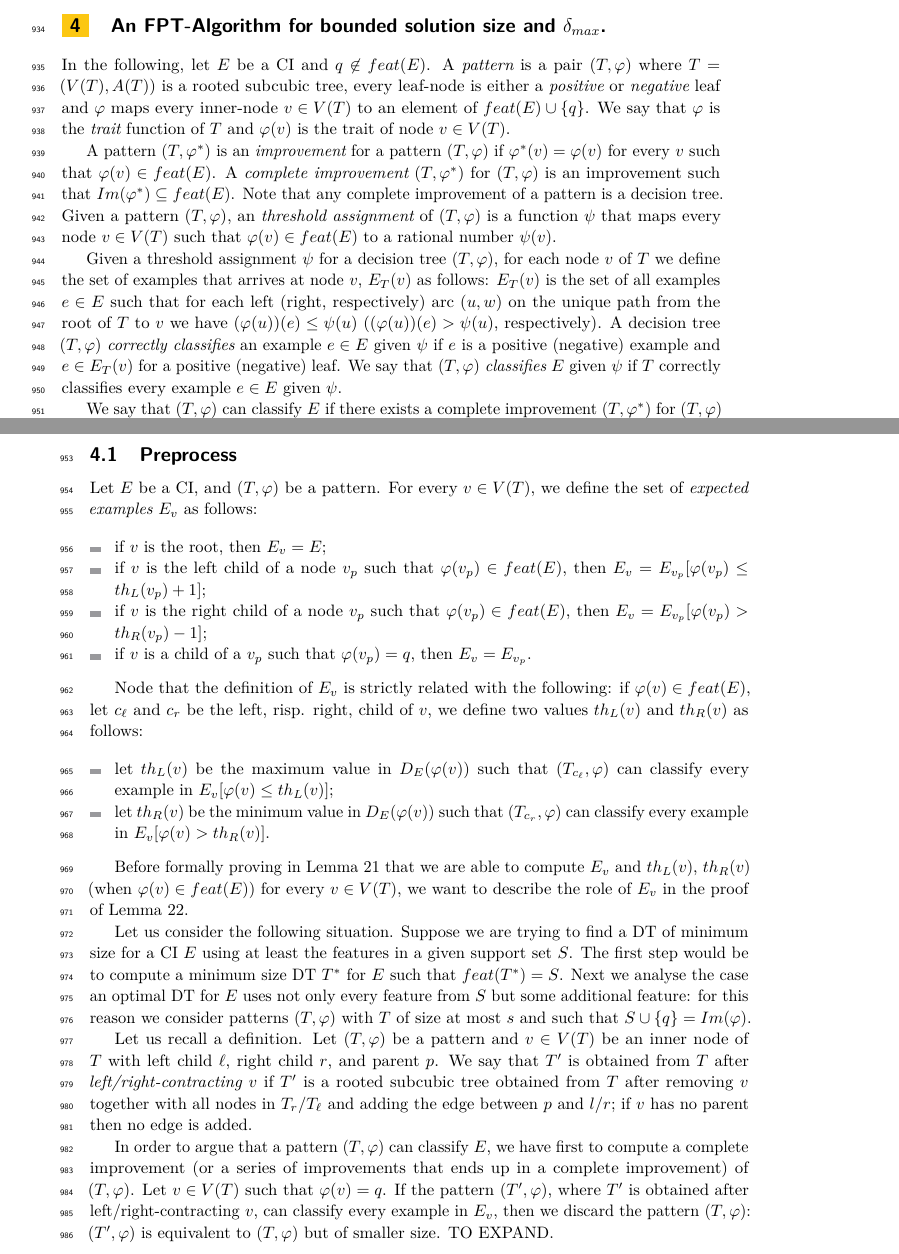
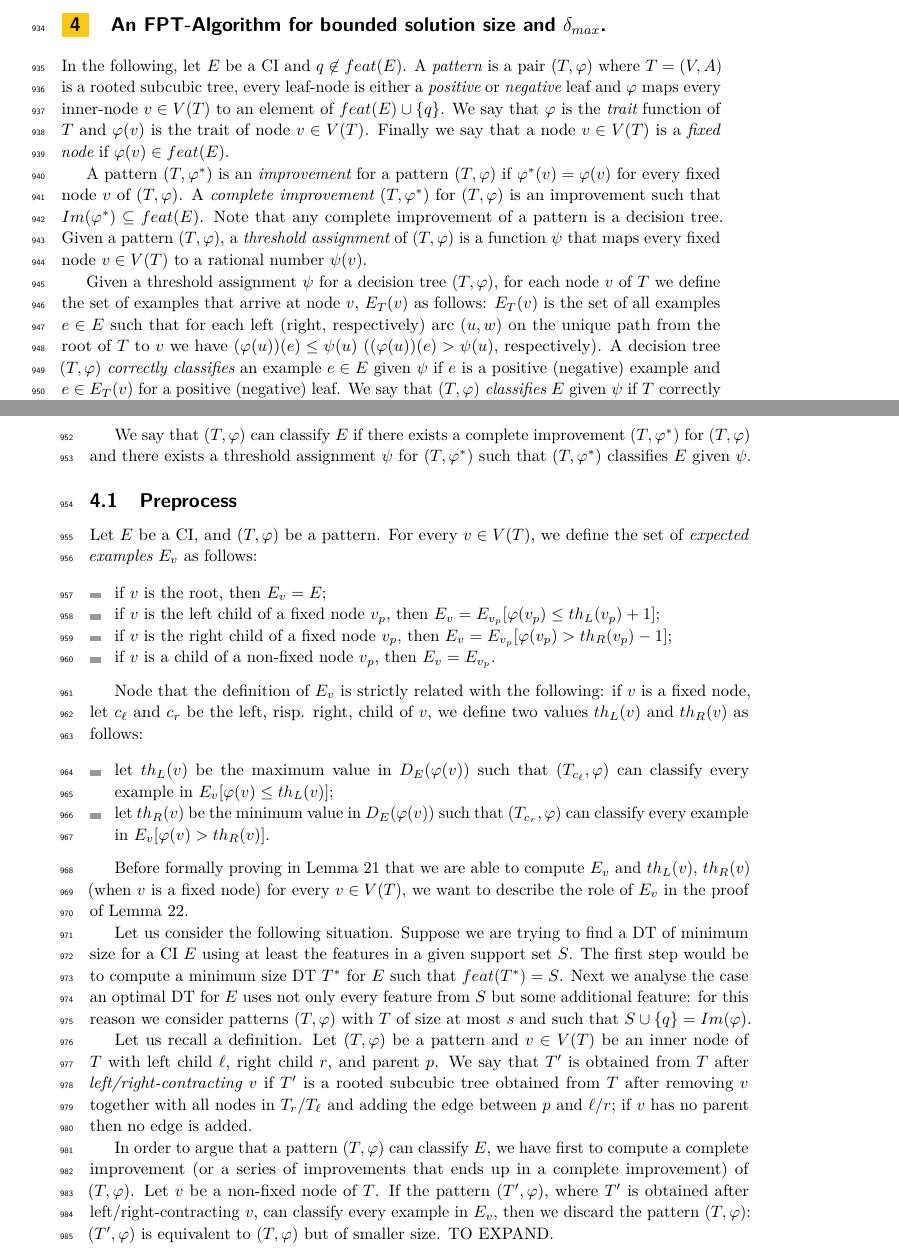
Before and after one commit to GiacomoPaesani/Decision-Trees, a LaTeX paper (main-TW.tex): two parts of pages 24 and 25 of 33, joined at a grey line, cut so that both start at the same text. Compiled offline with pdfLaTeX.

Commit message:
small changes

```diff
--- a/main-TW.tex
+++ b/main-TW.tex
@@ -1625,16 +1625,16 @@ Now we look at the root node $r$ of $B$. We go through all the records of $\math
 
 \section{An FPT-Algorithm for bounded solution size and $\delta_{max}$.}
 
-In the following, let $E$ be a CI and $q\not\in feat(E)$. A {\it pattern} is a pair $(T,\phi)$ where $T=(V(T),A(T))$ is a rooted subcubic tree, every leaf-node is either a {\it positive} or {\it negative} leaf and $\phi$ maps every inner-node $v\in V(T)$ to an element of $feat(E)\cup \{q\}$. We say that $\phi$ is the {\it trait} function of $T$ and $\phi(v)$ is the trait of node $v\in V(T)$.
+In the following, let $E$ be a CI and $q\not\in feat(E)$. A {\it pattern} is a pair $(T,\phi)$ where $T=(V,A)$ is a rooted subcubic tree, every leaf-node is either a {\it positive} or {\it negative} leaf and $\phi$ maps every inner-node $v\in V(T)$ to an element of $feat(E)\cup \{q\}$. We say that $\phi$ is the {\it trait} function of $T$ and $\phi(v)$ is the trait of node $v\in V(T)$. Finally we say that a node $v\in V(T)$ is a {\it fixed node} if $\phi(v)\in feat(E)$.
 
 %We refer to pattern $T$ insteat of $(T,\phi)$ only in the cases where there is no ambiguity. %Note a pattern $(T,\phi)$ is a decision tree if and only if pattern $(T,\phi)$.
 
-A pattern $(T,\phi^*)$ is an {\it improvement} for a pattern $(T,\phi)$ if $\phi^*(v)=\phi(v)$ for every $v$ such that $\phi(v)\in feat(E)$.
+A pattern $(T,\phi^*)$ is an {\it improvement} for a pattern $(T,\phi)$ if $\phi^*(v)=\phi(v)$ for every fixed node $v$ of $(T,\phi)$.
 A {\it complete improvement} $(T,\phi^*)$ for $(T,\phi)$ is an improvement such that $Im(\phi^*)\subseteq feat(E)$.
 Note that any complete improvement of a pattern is a decision tree.
-Given a pattern $(T,\phi)$, an {\it threshold assignment} of $(T,\phi)$ is a function $\psi$ that maps every node $v\in V(T)$ such that $\phi(v)\in feat(E)$ to a rational number $\psi(v)$.
-
-Given a threshold assignment $\psi$ for a decision tree $(T,\phi)$, for each node $v$ of $T$ we define the set of examples that arrives at node $v$, $E_T(v)$ as follows: $E_T(v)$ is the set of all examples $e\in E$ such that for each left (right, respectively) arc $(u,w)$ on the unique path from the root of $T$ to~$v$ we have $(\phi(u))(e)\leq \psi(u)$ ($(\phi(u))(e)> \psi(u)$, respectively). A decision tree $(T,\phi)$ {\it correctly classifies} an example $e\in E$ given $\psi$ if $e$ is a positive (negative) example and $e\in E_T(v)$ for a positive (negative) leaf. We say that $(T,\phi)$ {\it classifies} $E$ given $\psi$ if $T$ correctly classifies every example $e \in E$ given $\psi$.
+Given a pattern $(T,\phi)$, a {\it threshold assignment} of $(T,\phi)$ is a function $\psi$ that maps every fixed node $v\in V(T)$ to a rational number $\psi(v)$.
+
+Given a threshold assignment $\psi$ for a decision tree $(T,\phi)$, for each node $v$ of $T$ we define the set of examples that arrive at node $v$, $E_T(v)$ as follows: $E_T(v)$ is the set of all examples $e\in E$ such that for each left (right, respectively) arc $(u,w)$ on the unique path from the root of $T$ to~$v$ we have $(\phi(u))(e)\leq \psi(u)$ ($(\phi(u))(e)> \psi(u)$, respectively). A decision tree $(T,\phi)$ {\it correctly classifies} an example $e\in E$ given $\psi$ if $e$ is a positive (negative) example and $e\in E_T(v)$ for a positive (negative) leaf. We say that $(T,\phi)$ {\it classifies} $E$ given $\psi$ if $T$ correctly classifies every example $e \in E$ given $\psi$.
 
 We say that $(T,\phi)$ can classify $E$ if there exists a complete improvement $(T,\phi^*)$ for $(T,\phi)$ and there exists a threshold assignment $\psi$ for $(T,\phi^*)$ such that $(T,\phi^*)$ classifies $E$ given $\psi$.
 
@@ -1669,19 +1669,19 @@ For every $v\in V(T)$, we define the set of {\it expected examples} $E_v$ as fol
 
 \begin{itemize}
 \item if $v$ is the root, then $E_v=E$;
-\item if $v$ is the left child of a node $v_p$ such that $\phi(v_p)\in feat(E)$, then $E_v=E_{v_p}[\phi(v_p)\leq th_L(v_p)+1]$;
-\item if $v$ is the right child of a node $v_p$ such that $\phi(v_p)\in feat(E)$, then $E_v=E_{v_p}[\phi(v_p)> th_R(v_p)-1]$;
-\item if $v$ is a child of a $v_p$ such that $\phi(v_p)=q$, then $E_v=E_{v_p}$.
+\item if $v$ is the left child of a fixed node $v_p$, then $E_v=E_{v_p}[\phi(v_p)\leq th_L(v_p)+1]$;
+\item if $v$ is the right child of a fixed node $v_p$, then $E_v=E_{v_p}[\phi(v_p)> th_R(v_p)-1]$;
+\item if $v$ is a child of a non-fixed node $v_p$, then $E_v=E_{v_p}$.
 \end{itemize}
 
-Node that the definition of $E_v$ is strictly related with the following: if $\phi(v)\in feat(E)$, let $c_{\ell}$ and $c_r$ be the left, risp. right, child of $v$, we define two values $th_L(v)$ and $th_R(v)$ as follows:
+Node that the definition of $E_v$ is strictly related with the following: if $v$ is a fixed node, let $c_{\ell}$ and $c_r$ be the left, risp. right, child of $v$, we define two values $th_L(v)$ and $th_R(v)$ as follows:
 
 \begin{itemize}
 \item let $th_L(v)$ be the maximum value in $D_E(\phi(v))$ such that $(T_{c_{\ell}},\phi)$ can classify every example in $E_v[\phi(v)\leq th_L(v)]$;
 \item let $th_R(v)$ be the minimum value in $D_E(\phi(v))$ such that $(T_{c_r},\phi)$ can classify every example in $E_v[\phi(v)> th_R(v)]$.
 \end{itemize}
 
-Before formally proving in Lemma~\ref{lem:LR} that we are able to compute $E_v$ and $th_L(v)$, $th_R(v)$ (when $\phi(v)\in feat(E)$) for every $v\in V(T)$, we want to describe the role of $E_v$ in the proof of Lemma~\ref{lem:comp-branch}.
+Before formally proving in Lemma~\ref{lem:LR} that we are able to compute $E_v$ and $th_L(v)$, $th_R(v)$ (when $v$ is a fixed node) for every $v\in V(T)$, we want to describe the role of $E_v$ in the proof of Lemma~\ref{lem:comp-branch}.
 
 Let us consider the following situation. Suppose we are trying to find a DT of minimum size for a CI $E$ using at least the features in a given support set $S$.
 The first step would be to compute a minimum  size DT $T^*$ for $E$ such that $feat(T^*)=S$.
@@ -1689,13 +1689,13 @@ The first step would be to compute a minimum  size DT $T^*$ for $E$ such that $f
 Next we analyse the case an optimal DT for $E$ uses not only every feature from $S$ but some additional
 feature: for this reason we consider patterns $(T,\phi)$ with $T$ of size at most $s$ and such that $S\cup \{q\}=Im(\phi)$.
 
-Let us recall a definition. Let $(T,\phi)$ be a pattern and $v \in V(T)$ be an inner node of $T$ with left child $\ell$, right child $r$, and parent $p$. We say that $T'$ is obtained from $T$ after {\it left/right-contracting $v$} if $T'$ is a rooted subcubic tree obtained from $T$ after removing $v$ together with all nodes in $T_r$/$T_{\ell}$ and adding the edge between $p$ and $l$/$r$; if $v$ has no parent then no edge is added.
+Let us recall a definition. Let $(T,\phi)$ be a pattern and $v \in V(T)$ be an inner node of $T$ with left child $\ell$, right child $r$, and parent $p$. We say that $T'$ is obtained from $T$ after {\it left/right-contracting $v$} if $T'$ is a rooted subcubic tree obtained from $T$ after removing $v$ together with all nodes in $T_r$/$T_{\ell}$ and adding the edge between $p$ and $\ell$/$r$; if $v$ has no parent then no edge is added.
 
 In order to argue that a pattern $(T,\phi)$ can classify $E$, we have first to compute a complete improvement (or a series of improvements that ends up in a complete improvement) of $(T,\phi)$.
 %To understand how we can compute an improvement
 %To understand the properties of an unknown feature of $T$, we suppose $u\in V(T)$ has an unknown feature that does not distinguish any pair of examples. Clearly $T$ can be extended to a DT for $E$ only if the smaller $T'$, obtained from $T$ by removing $u$ and the subtree of $T_u$ that receives no example, can.
 %So let us suppose $T$ can not be extended to a DT for $E_v$.
-Let $v\in V(T)$ such that $\phi(v)=q$. If the pattern $(T',\phi)$, where $T'$ is obtained after left/right-contracting $v$, can classify every example in $E_v$, then we discard the pattern $(T,\phi)$: $(T',\phi)$ is equivalent to $(T,\phi)$ but of smaller size. TO EXPAND.
+Let $v$ be a non-fixed node of $T$. If the pattern $(T',\phi)$, where $T'$ is obtained after left/right-contracting $v$, can classify every example in $E_v$, then we discard the pattern $(T,\phi)$: $(T',\phi)$ is equivalent to $(T,\phi)$ but of smaller size. TO EXPAND.
 
 \medskip
 \noindent
```
Also changed, not shown: main-TW.pdf, 3 other files.
